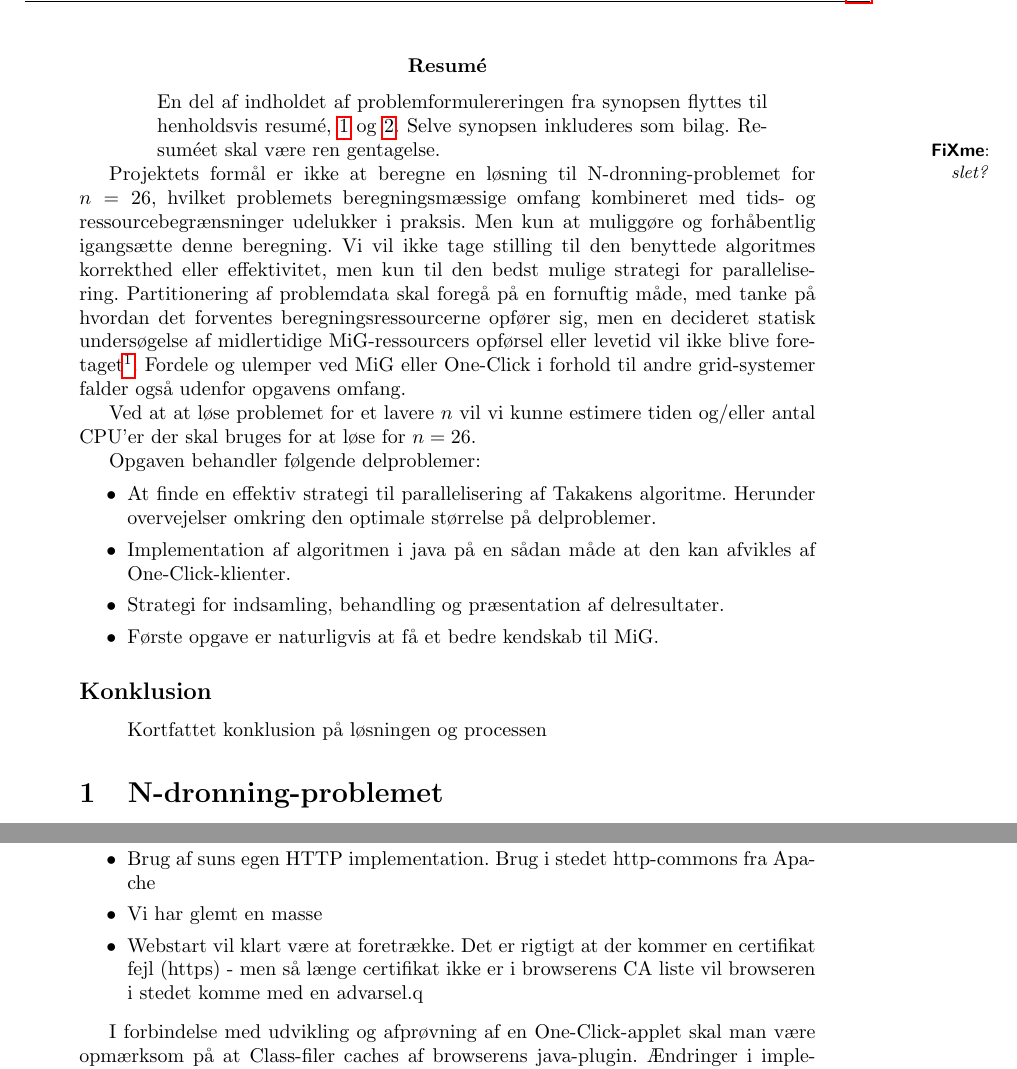
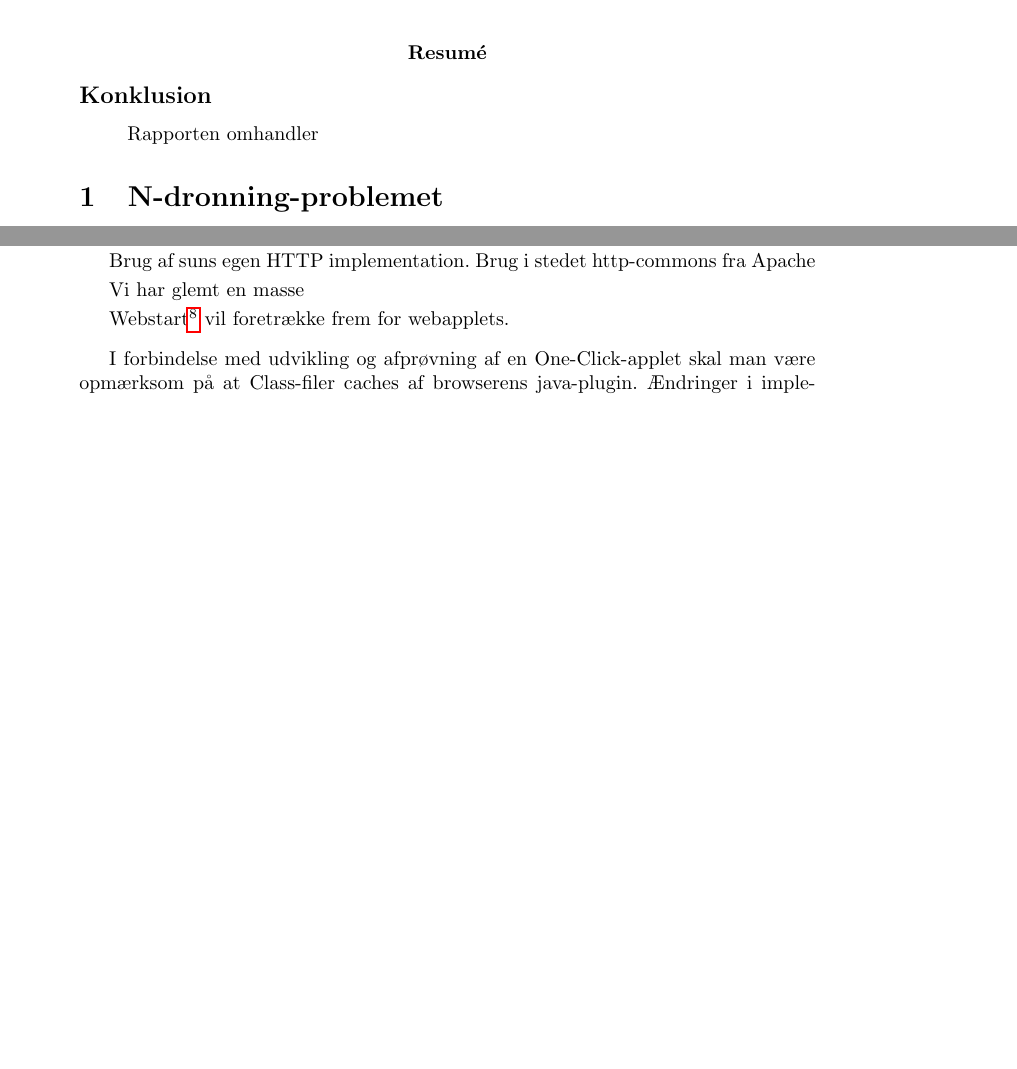
Before and after one commit to esmann/queens, a LaTeX document (doc/rapport/rapport.tex): two parts of pages 3 and 17 of 18 before the commit and two parts of pages 3 and 16 of 18 after it, joined at a grey line, cut at the place of the change, the shorter picture padded with empty space. Compiled offline with pdfLaTeX.

Commit message:
furhter updates

```diff
--- a/doc/rapport/rapport.tex
+++ b/doc/rapport/rapport.tex
@@ -76,27 +76,11 @@
 \setcounter{page}{1}
 
 \abstract
-\begin{verse}
-	En del af indholdet af problemformulereringen fra synopsen flyttes til henholdsvis resumé, \ref{nqueenproblemet} og \ref{migogoneclick}. Selve synopsen inkluderes som bilag. Resuméet skal være ren gentagelse.
-\end{verse}
-\fixme{slet?}
-Projektets formål er ikke at beregne en løsning til \nq\ for $n=26$, hvilket problemets beregningsmæssige omfang kombineret med tids- og ressourcebegrænsninger udelukker i praksis. Men kun at muliggøre og forhåbentlig igangsætte denne beregning.
-Vi vil ikke tage stilling til den benyttede algoritmes korrekthed eller effektivitet, men kun til den bedst mulige strategi for parallelisering. Partitionering af problemdata skal foregå på en fornuftig måde, med tanke på hvordan det forventes beregningsressourcerne opfører sig, men en decideret statisk undersøgelse af midlertidige \mig-ressourcers opførsel eller levetid vil ikke blive foretaget\footnote{Med ressourcers opførsel tænkes på den tid man kan forvente en bruger vil lade sin \oc-klient køre}. Fordele og ulemper ved \mig\ eller \oc\ i forhold til andre grid-systemer falder også udenfor opgavens omfang.
-
-Ved at at løse problemet for et lavere $n$ vil vi kunne estimere tiden og/eller antal CPU'er der skal bruges for at løse for $n=26$.
-
- Opgaven behandler følgende delproblemer:
-\begin{itemize}
-\item At finde en effektiv strategi til parallelisering af Takakens algoritme. Herunder overvejelser omkring den optimale størrelse på delproblemer.
-\item Implementation af algoritmen i java på en sådan måde at den kan afvikles af \oc-klienter.
-\item Strategi for indsamling, behandling og præsentation af delresultater.
-\item Første opgave er naturligvis at få et bedre kendskab til \mig.
-\end{itemize}
 
 
 \subsection*{Konklusion}\label{konklusion}
 \begin{verse}
-	Kortfattet konklusion på løsningen og processen
+ Rapporten omhandler
 \end{verse}
 
 \section{\nq}\label{nqueenproblemet}
```
Also changed, not shown: doc/rapport/rapport.tex (27 more changed lines).
